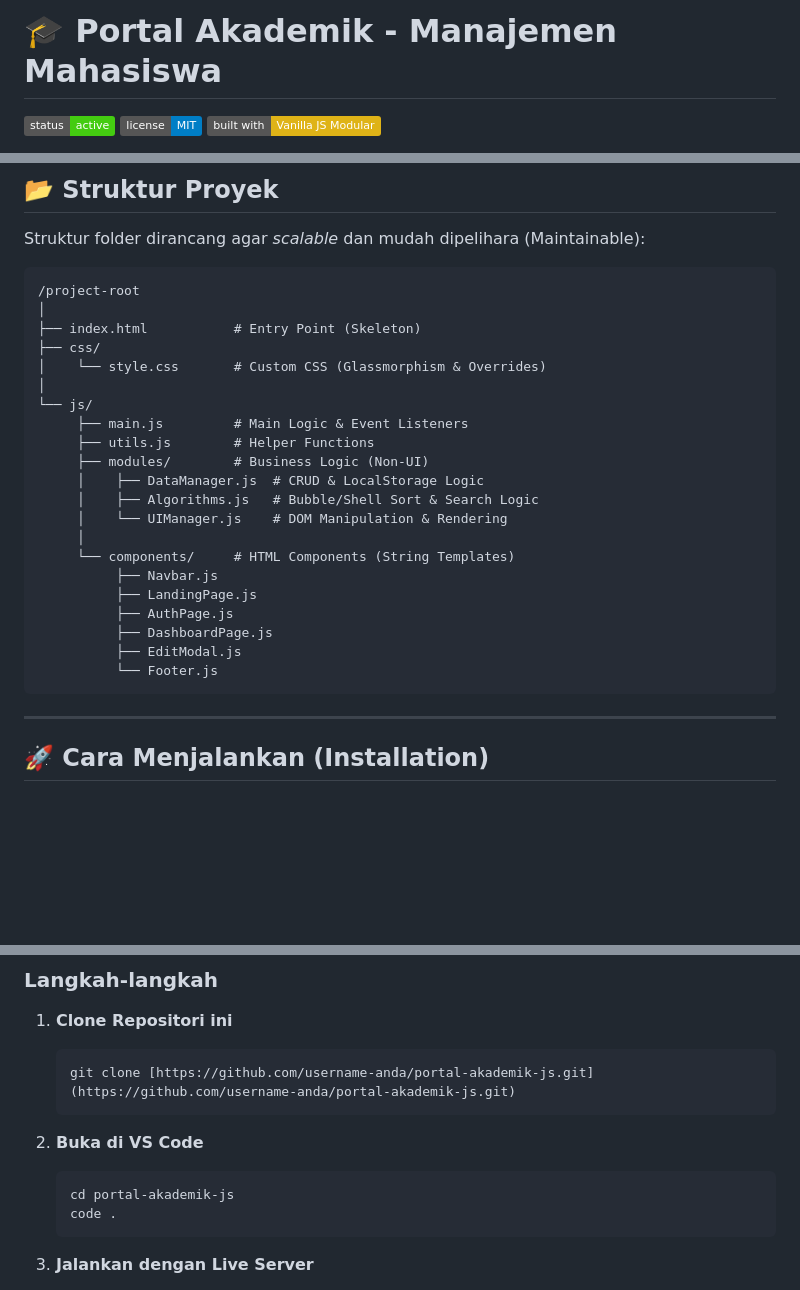
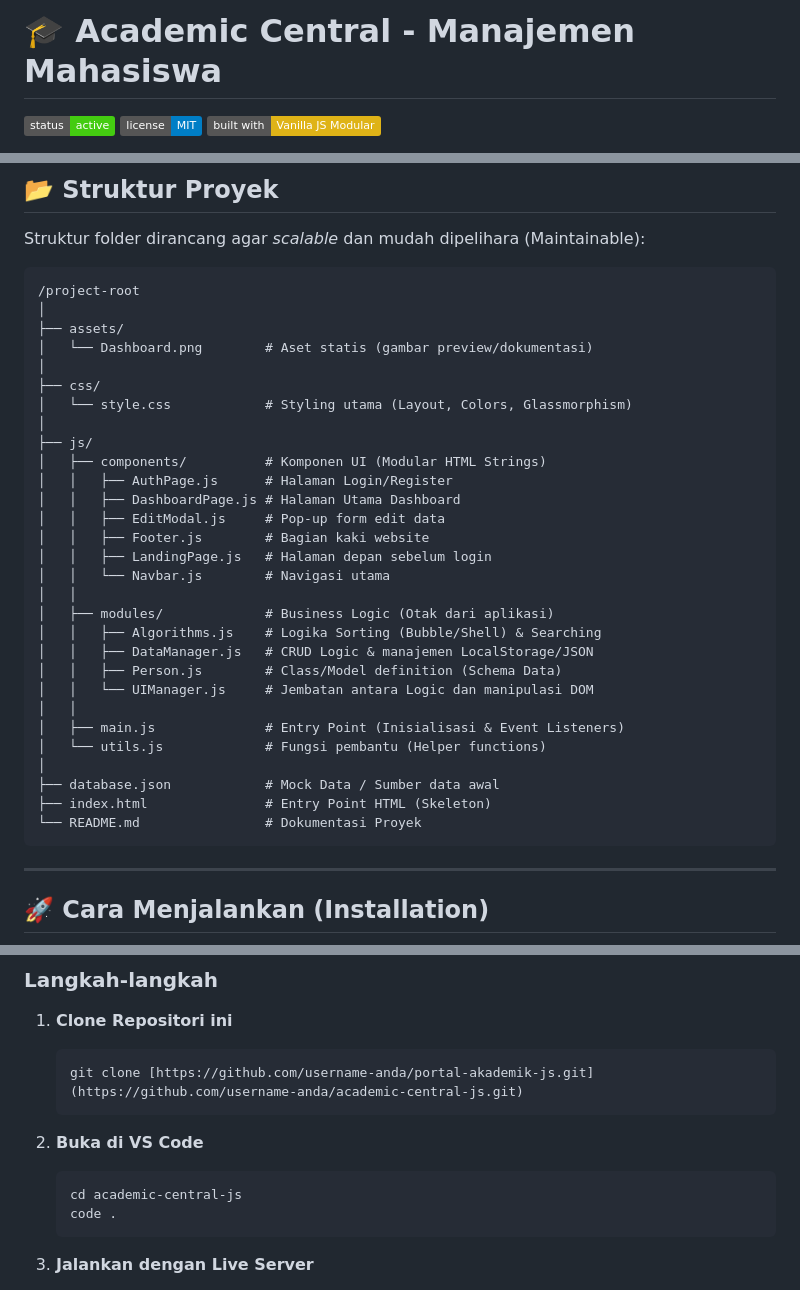
Before and after one commit to juzzoohh/manajemen-mahasiswa, a Markdown page: README.md, 3 parts joined by grey strips. Drawn GitHub-style; badges without logos; blank space fills up the shorter version.

`````diff
--- a/README.md
+++ b/README.md
@@ -1,4 +1,4 @@
-# 🎓 Portal Akademik - Manajemen Mahasiswa
+# 🎓 Academic Central - Manajemen Mahasiswa
 
 ![Project Status](https://img.shields.io/badge/status-active-success)
 ![License](https://img.shields.io/badge/license-MIT-blue)
@@ -58,25 +58,33 @@ Struktur folder dirancang agar *scalable* dan mudah dipelihara (Maintainable):
 ```text
 /project-root
 │
-├── index.html           # Entry Point (Skeleton)
+├── assets/
+│   └── Dashboard.png        # Aset statis (gambar preview/dokumentasi)
+│
 ├── css/
-│    └── style.css       # Custom CSS (Glassmorphism & Overrides)
+│   └── style.css            # Styling utama (Layout, Colors, Glassmorphism)
 │
-└── js/
-     ├── main.js         # Main Logic & Event Listeners
-     ├── utils.js        # Helper Functions
-     ├── modules/        # Business Logic (Non-UI)
-     │    ├── DataManager.js  # CRUD & LocalStorage Logic
-     │    ├── Algorithms.js   # Bubble/Shell Sort & Search Logic
-     │    └── UIManager.js    # DOM Manipulation & Rendering
-     │
-     └── components/     # HTML Components (String Templates)
-          ├── Navbar.js
-          ├── LandingPage.js
-          ├── AuthPage.js
-          ├── DashboardPage.js
-          ├── EditModal.js
-          └── Footer.js
+├── js/
+│   ├── components/          # Komponen UI (Modular HTML Strings)
+│   │   ├── AuthPage.js      # Halaman Login/Register
+│   │   ├── DashboardPage.js # Halaman Utama Dashboard
+│   │   ├── EditModal.js     # Pop-up form edit data
+│   │   ├── Footer.js        # Bagian kaki website
+│   │   ├── LandingPage.js   # Halaman depan sebelum login
+│   │   └── Navbar.js        # Navigasi utama
+│   │
+│   ├── modules/             # Business Logic (Otak dari aplikasi)
+│   │   ├── Algorithms.js    # Logika Sorting (Bubble/Shell) & Searching
+│   │   ├── DataManager.js   # CRUD Logic & manajemen LocalStorage/JSON
+│   │   ├── Person.js        # Class/Model definition (Schema Data)
+│   │   └── UIManager.js     # Jembatan antara Logic dan manipulasi DOM
+│   │
+│   ├── main.js              # Entry Point (Inisialisasi & Event Listeners)
+│   └── utils.js             # Fungsi pembantu (Helper functions)
+│
+├── database.json            # Mock Data / Sumber data awal
+├── index.html               # Entry Point HTML (Skeleton)
+└── README.md                # Dokumentasi Proyek
 ````
 
 -----
@@ -97,13 +105,13 @@ Anda harus menjalankannya menggunakan **Local Server**.
 1.  **Clone Repositori ini**
 
     ```bash
-    git clone [https://github.com/username-anda/portal-akademik-js.git](https://github.com/username-anda/portal-akademik-js.git)
+    git clone [https://github.com/username-anda/portal-akademik-js.git](https://github.com/username-anda/academic-central-js.git)
     ```
 
 2.  **Buka di VS Code**
 
     ```bash
-    cd portal-akademik-js
+    cd academic-central-js
     code .
     ```
 
`````
